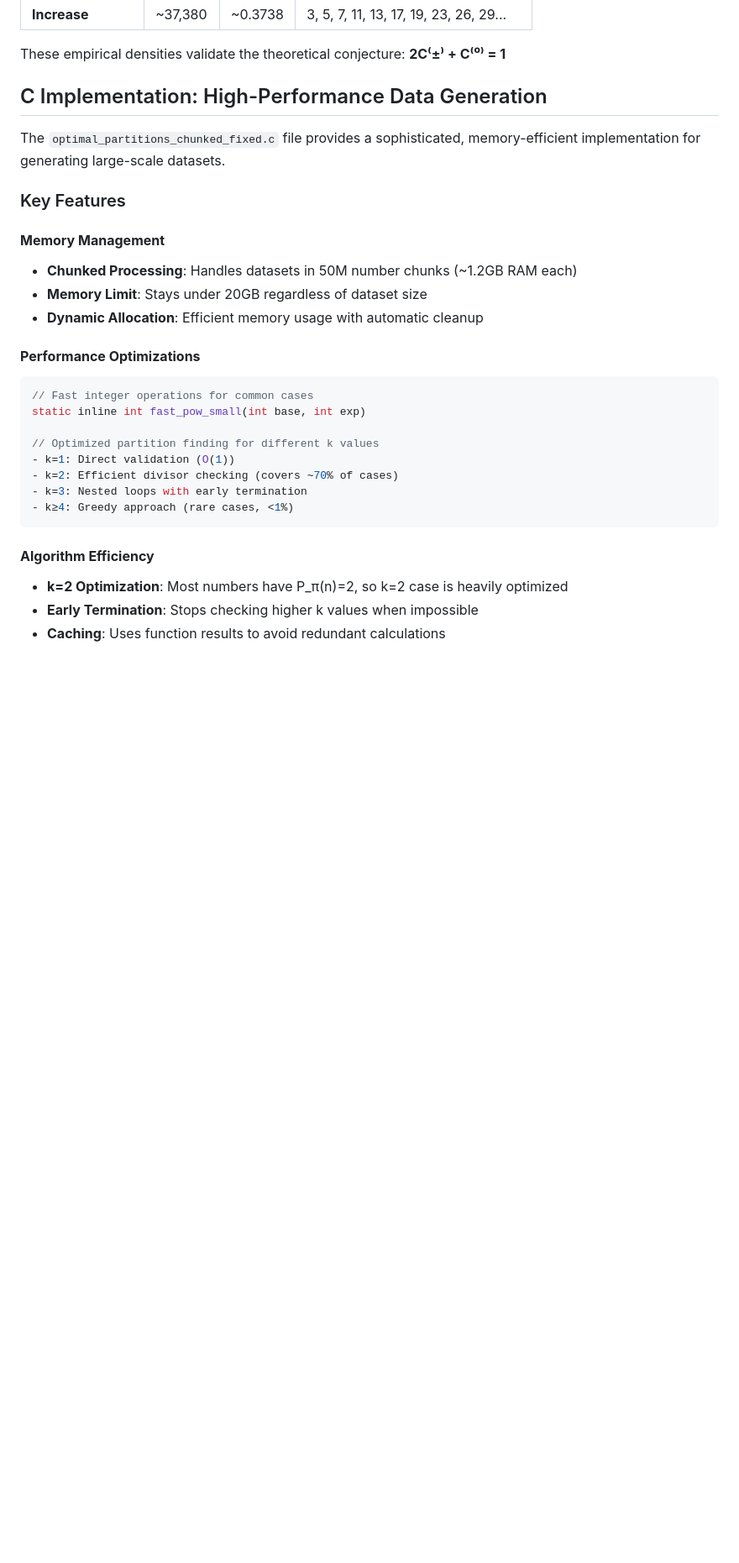
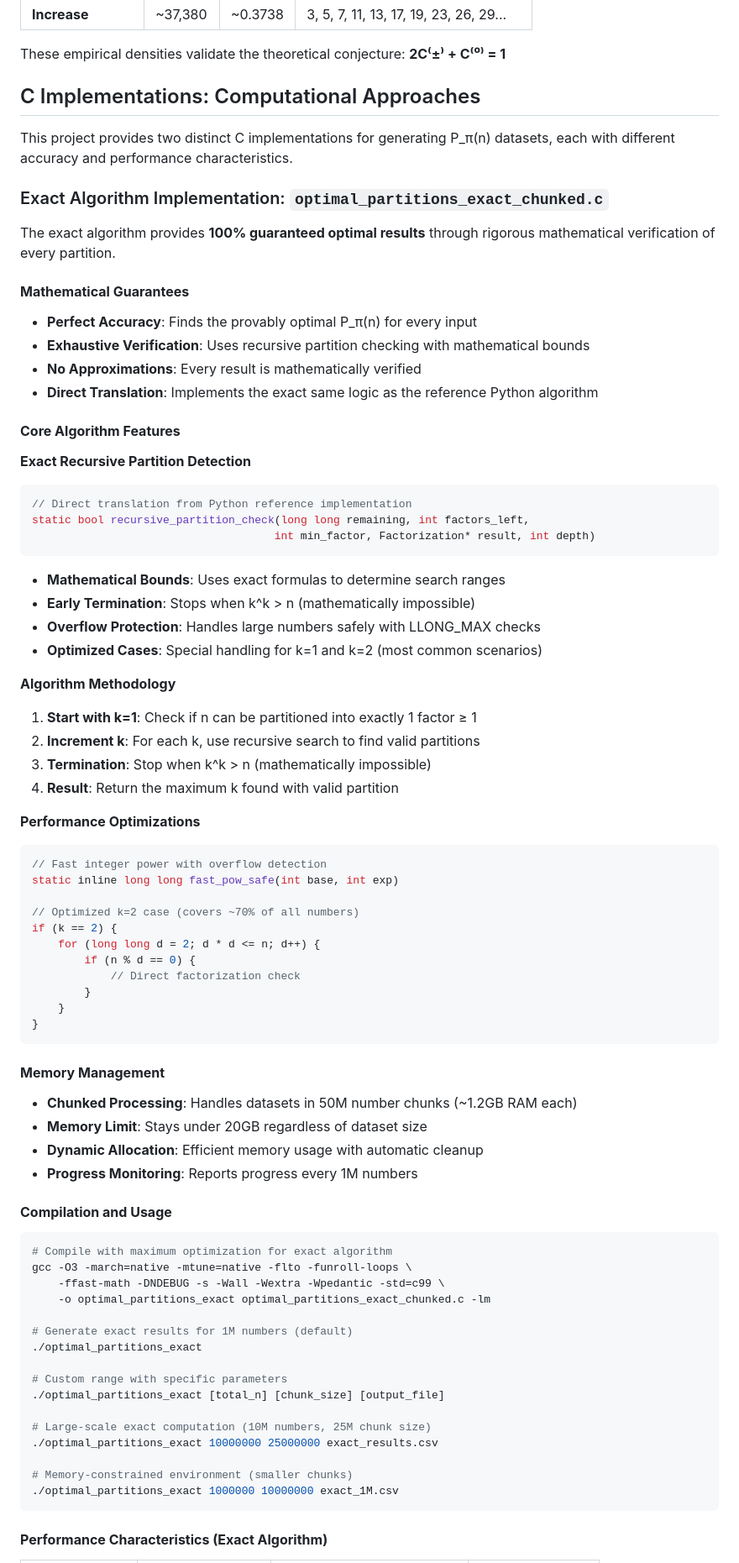
Before and after one commit to danuaemx/oeis_repo, a Markdown page: multiplicative_optimal_partitions/README.md, the part around one of its changes. Shown at 84% size. Drawn GitHub-style; blank space fills up the shorter version.

````diff
--- a/multiplicative_optimal_partitions/README.md
+++ b/multiplicative_optimal_partitions/README.md
@@ -62,31 +62,81 @@ Based on the complete dataset (n=1 to 100,000):
 
 These empirical densities validate the theoretical conjecture: **2C⁽±⁾ + C⁽⁰⁾ = 1**
 
-## C Implementation: High-Performance Data Generation
+## C Implementations: Computational Approaches
 
-The `optimal_partitions_chunked_fixed.c` file provides a sophisticated, memory-efficient implementation for generating large-scale datasets.
+This project provides two distinct C implementations for generating P_π(n) datasets, each with different accuracy and performance characteristics.
 
-### Key Features
+### Exact Algorithm Implementation: `optimal_partitions_exact_chunked.c`
+
+The exact algorithm provides **100% guaranteed optimal results** through rigorous mathematical verification of every partition.
+
+#### **Mathematical Guarantees**
+- **Perfect Accuracy**: Finds the provably optimal P_π(n) for every input
+- **Exhaustive Verification**: Uses recursive partition checking with mathematical bounds
+- **No Approximations**: Every result is mathematically verified
+- **Direct Translation**: Implements the exact same logic as the reference Python algorithm
+
+#### **Core Algorithm Features**
+
+**Exact Recursive Partition Detection**
+```c
+// Direct translation from Python reference implementation
+static bool recursive_partition_check(long long remaining, int factors_left,
+                                     int min_factor, Factorization* result, int depth)
+```
+
+- **Mathematical Bounds**: Uses exact formulas to determine search ranges
+- **Early Termination**: Stops when k^k > n (mathematically impossible)
+- **Overflow Protection**: Handles large numbers safely with LLONG_MAX checks
+- **Optimized Cases**: Special handling for k=1 and k=2 (most common scenarios)
+
+**Algorithm Methodology**
+1. **Start with k=1**: Check if n can be partitioned into exactly 1 factor ≥ 1
+2. **Increment k**: For each k, use recursive search to find valid partitions
+3. **Termination**: Stop when k^k > n (mathematically impossible)
+4. **Result**: Return the maximum k found with valid partition
+
+**Performance Optimizations**
+```c
+// Fast integer power with overflow detection
+static inline long long fast_pow_safe(int base, int exp)
+
+// Optimized k=2 case (covers ~70% of all numbers)
+if (k == 2) {
+    for (long long d = 2; d * d <= n; d++) {
+        if (n % d == 0) {
+            // Direct factorization check
+        }
+    }
+}
+```
 
 #### **Memory Management**
 - **Chunked Processing**: Handles datasets in 50M number chunks (~1.2GB RAM each)
 - **Memory Limit**: Stays under 20GB regardless of dataset size
 - **Dynamic Allocation**: Efficient memory usage with automatic cleanup
+- **Progress Monitoring**: Reports progress every 1M numbers
 
-#### **Performance Optimizations**
-```c
-// Fast integer operations for common cases
-static inline int fast_pow_small(int base, int exp)
+#### **Compilation and Usage**
 
-// Optimized partition finding for different k values
-- k=1: Direct validation (O(1))
-- k=2: Efficient divisor checking (covers ~70% of cases)
-- k=3: Nested loops with early termination
-- k≥4: Greedy approach (rare cases, <1%)
+```bash
+# Compile with maximum optimization for exact algorithm
+gcc -O3 -march=native -mtune=native -flto -funroll-loops \
+    -ffast-math -DNDEBUG -s -Wall -Wextra -Wpedantic -std=c99 \
+    -o optimal_partitions_exact optimal_partitions_exact_chunked.c -lm
+
+# Generate exact results for 1M numbers (default)
+./optimal_partitions_exact
+
+# Custom range with specific parameters
+./optimal_partitions_exact [total_n] [chunk_size] [output_file]
+
+# Large-scale exact computation (10M numbers, 25M chunk size)
+./optimal_partitions_exact 10000000 25000000 exact_results.csv
+
+# Memory-constrained environment (smaller chunks)
+./optimal_partitions_exact 1000000 10000000 exact_1M.csv
 ```
 
-#### **Algorithm Efficiency**
-- **k=2 Optimization**: Most numbers have P_π(n)=2, so k=2 case is heavily optimized
-- **Early Termination**: Stops checking higher k values when impossible
-- **Caching**: Uses function results to avoid redundant calculations
+#### **Performance Characteristics (Exact Algorithm)**
 
````
Also changed, not shown: other parts of multiplicative_optimal_partitions/README.md (+89 -43 lines).
